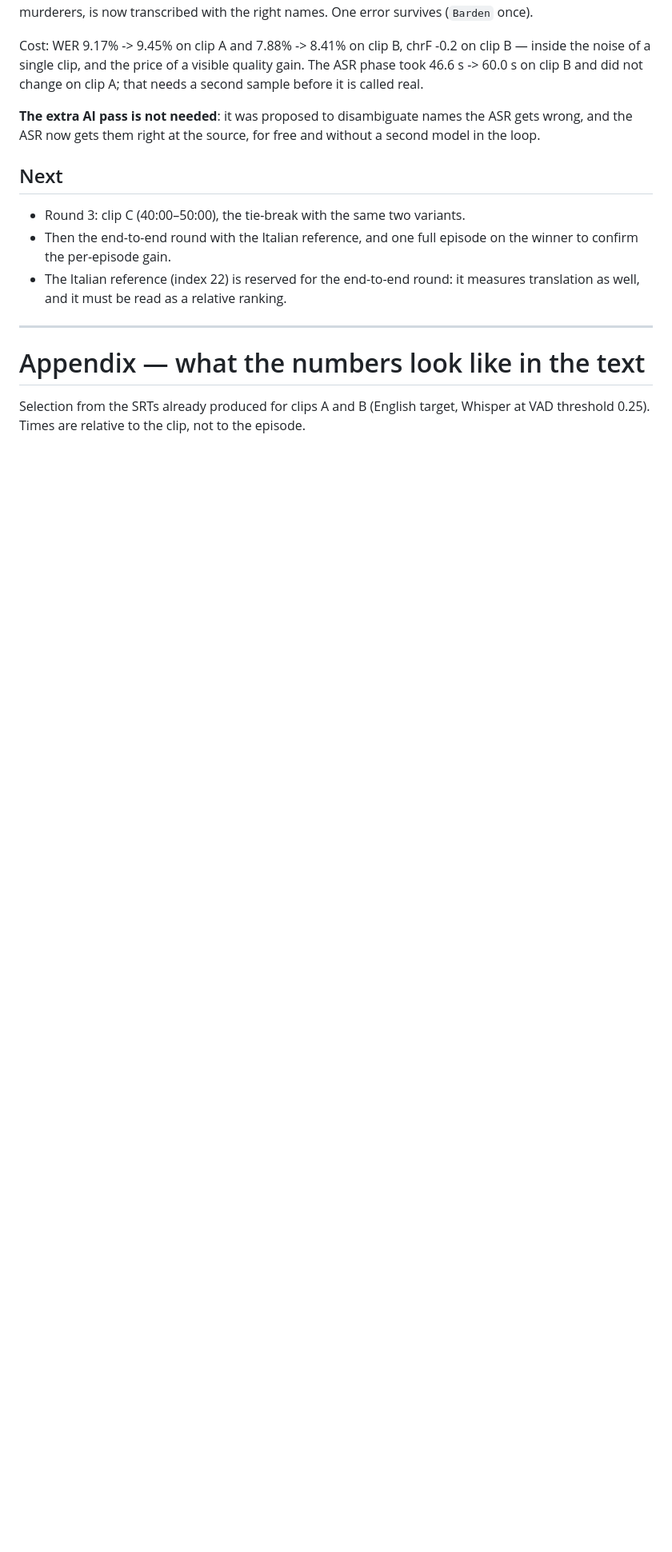
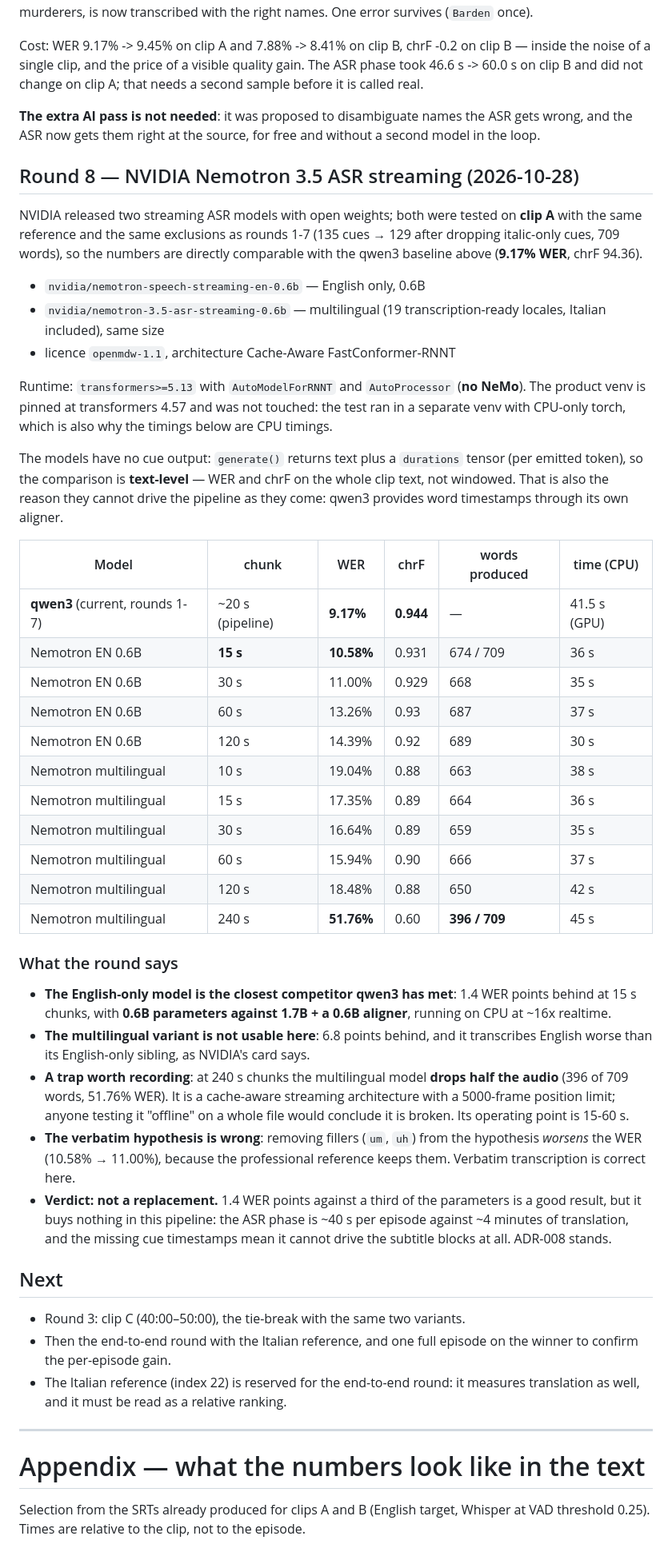
Before and after one commit to chinasky71-byte/TranscriberPro, a Markdown page: docs/benchmarks/2026-10-26-asr-reference-clip-a.md, the part around the change. Shown at 80% size. Drawn GitHub-style; blank space fills up the shorter version.

```diff
--- a/docs/benchmarks/2026-10-26-asr-reference-clip-a.md
+++ b/docs/benchmarks/2026-10-26-asr-reference-clip-a.md
@@ -319,6 +319,62 @@ that needs a second sample before it is called real.
 gets wrong, and the ASR now gets them right at the source, for free and without a
 second model in the loop.
 
+## Round 8 — NVIDIA Nemotron 3.5 ASR streaming (2026-10-28)
+
+NVIDIA released two streaming ASR models with open weights; both were tested on
+**clip A** with the same reference and the same exclusions as rounds 1-7 (135
+cues → 129 after dropping italic-only cues, 709 words), so the numbers are
+directly comparable with the qwen3 baseline above (**9.17% WER**, chrF 94.36).
+
+- `nvidia/nemotron-speech-streaming-en-0.6b` — English only, 0.6B
+- `nvidia/nemotron-3.5-asr-streaming-0.6b` — multilingual (19 transcription-ready
+  locales, Italian included), same size
+- licence `openmdw-1.1`, architecture Cache-Aware FastConformer-RNNT
+
+Runtime: `transformers>=5.13` with `AutoModelForRNNT` and `AutoProcessor`
+(**no NeMo**). The product venv is pinned at transformers 4.57 and was not
+touched: the test ran in a separate venv with CPU-only torch, which is also why
+the timings below are CPU timings.
+
+The models have no cue output: `generate()` returns text plus a `durations`
+tensor (per emitted token), so the comparison is **text-level** — WER and chrF on
+the whole clip text, not windowed. That is also the reason they cannot drive the
+pipeline as they come: qwen3 provides word timestamps through its own aligner.
+
+| Model | chunk | WER | chrF | words produced | time (CPU) |
+|---|---|---|---|---|---|
+| **qwen3** (current, rounds 1-7) | ~20 s (pipeline) | **9.17%** | **0.944** | — | 41.5 s (GPU) |
+| Nemotron EN 0.6B | **15 s** | **10.58%** | 0.931 | 674 / 709 | 36 s |
+| Nemotron EN 0.6B | 30 s | 11.00% | 0.929 | 668 | 35 s |
+| Nemotron EN 0.6B | 60 s | 13.26% | 0.93 | 687 | 37 s |
+| Nemotron EN 0.6B | 120 s | 14.39% | 0.92 | 689 | 30 s |
+| Nemotron multilingual | 10 s | 19.04% | 0.88 | 663 | 38 s |
+| Nemotron multilingual | 15 s | 17.35% | 0.89 | 664 | 36 s |
+| Nemotron multilingual | 30 s | 16.64% | 0.89 | 659 | 35 s |
+| Nemotron multilingual | 60 s | 15.94% | 0.90 | 666 | 37 s |
+| Nemotron multilingual | 120 s | 18.48% | 0.88 | 650 | 42 s |
+| Nemotron multilingual | 240 s | **51.76%** | 0.60 | **396 / 709** | 45 s |
+
+### What the round says
+
+- **The English-only model is the closest competitor qwen3 has met**: 1.4 WER
+  points behind at 15 s chunks, with **0.6B parameters against 1.7B + a 0.6B
+  aligner**, running on CPU at ~16x realtime.
+- **The multilingual variant is not usable here**: 6.8 points behind, and it
+  transcribes English worse than its English-only sibling, as NVIDIA's card says.
+- **A trap worth recording**: at 240 s chunks the multilingual model **drops half
+  the audio** (396 of 709 words, 51.76% WER). It is a cache-aware streaming
+  architecture with a 5000-frame position limit; anyone testing it "offline" on a
+  whole file would conclude it is broken. Its operating point is 15-60 s.
+- **The verbatim hypothesis is wrong**: removing fillers (`um`, `uh`) from the
+  hypothesis *worsens* the WER (10.58% → 11.00%), because the professional
+  reference keeps them. Verbatim transcription is correct here.
+- **Verdict: not a replacement.** 1.4 WER points against a third of the
+  parameters is a good result, but it buys nothing in this pipeline: the ASR
+  phase is ~40 s per episode against ~4 minutes of translation, and the missing
+  cue timestamps mean it cannot drive the subtitle blocks at all. ADR-008 stands.
+
+
 ## Next
 
 - Round 3: clip C (40:00–50:00), the tie-break with the same two variants.
```
Also changed, not shown: docs/PROGRESS.md (+34 -0 lines), docs/STATUS.md (+5 -1 lines).
